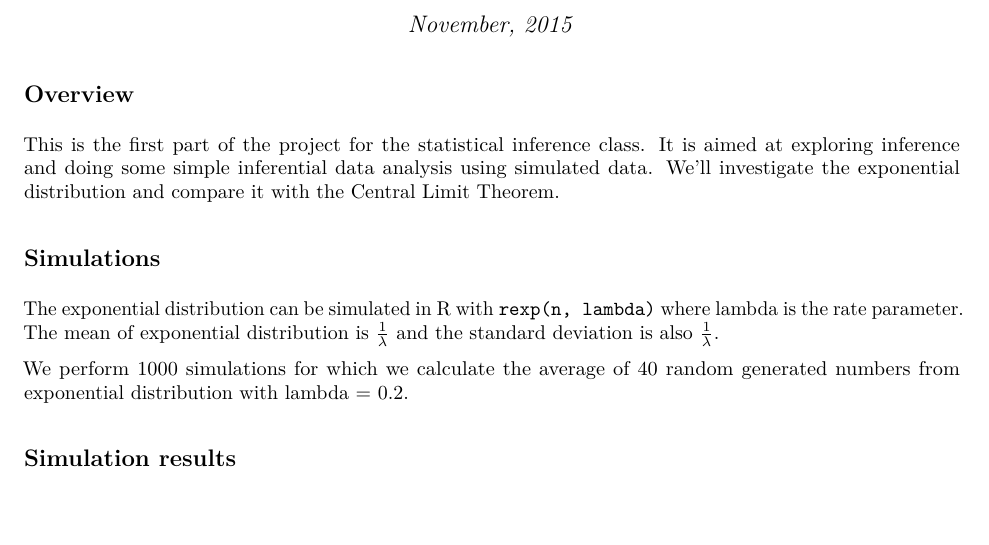
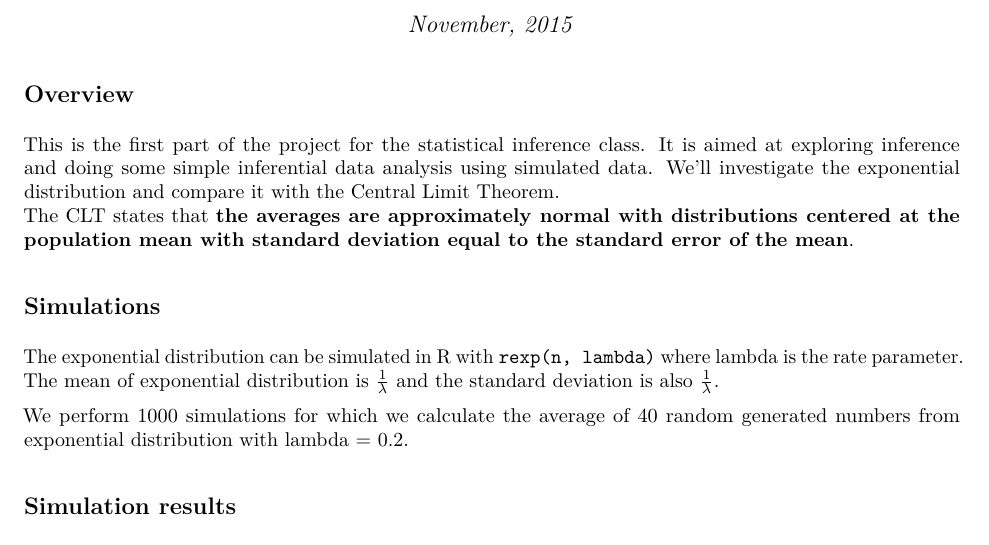
Before and after one commit to Eudjinn/statproject, an R Markdown document (stat_project1.Rmd): part of page 1 of 6, cut so that both start at the same text, the shorter picture padded with empty space. The pictures show the output file stat_project1.pdf that the author committed with the source.

Commit message:
minor changes

````diff
--- a/stat_project1.Rmd
+++ b/stat_project1.Rmd
@@ -16,6 +16,7 @@ library(ggplot2)
 ```
 ## Overview
 This is the first part of the project for the statistical inference class. It is aimed at exploring inference and doing some simple inferential data analysis using simulated data. We'll investigate the exponential distribution and compare it with the Central Limit Theorem.
+The CLT states that **the averages are approximately normal with distributions centered at the population mean with standard deviation equal to the standard error of the mean**.
 
 ## Simulations
 The exponential distribution can be simulated in R with `rexp(n, lambda)` where lambda is the rate parameter. The mean of exponential distribution is $\frac{1}{\lambda}$ and the standard deviation is also $\frac{1}{\lambda}$.
````
Also changed, not shown: stat_project1.pdf.
